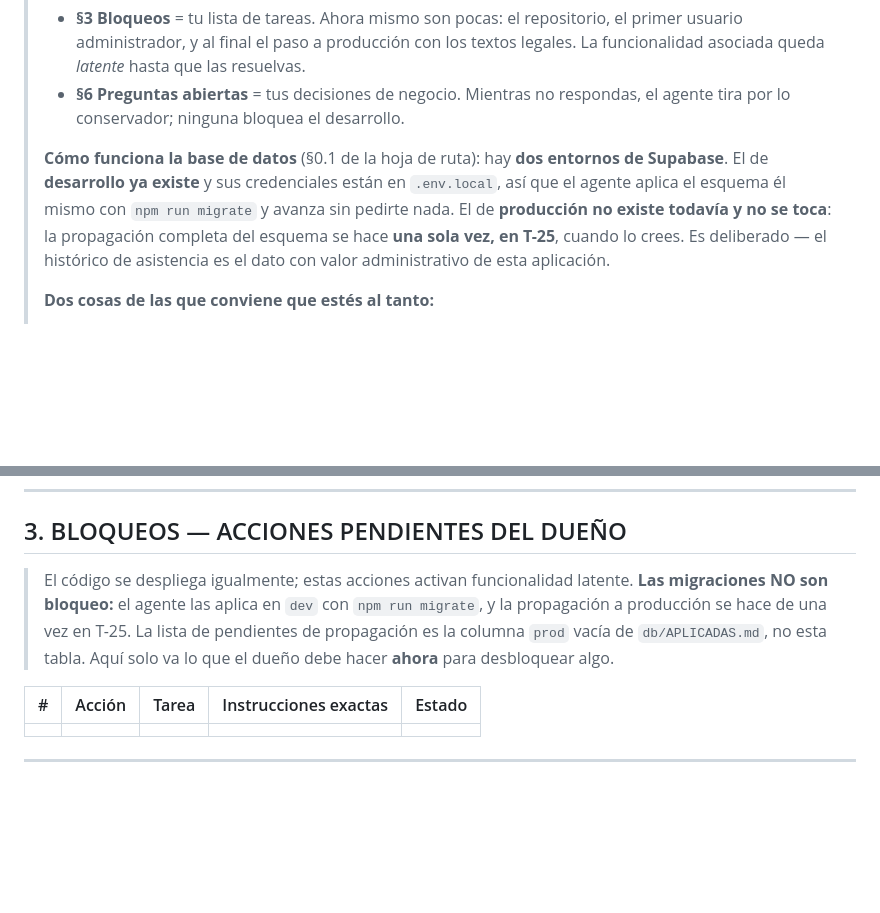
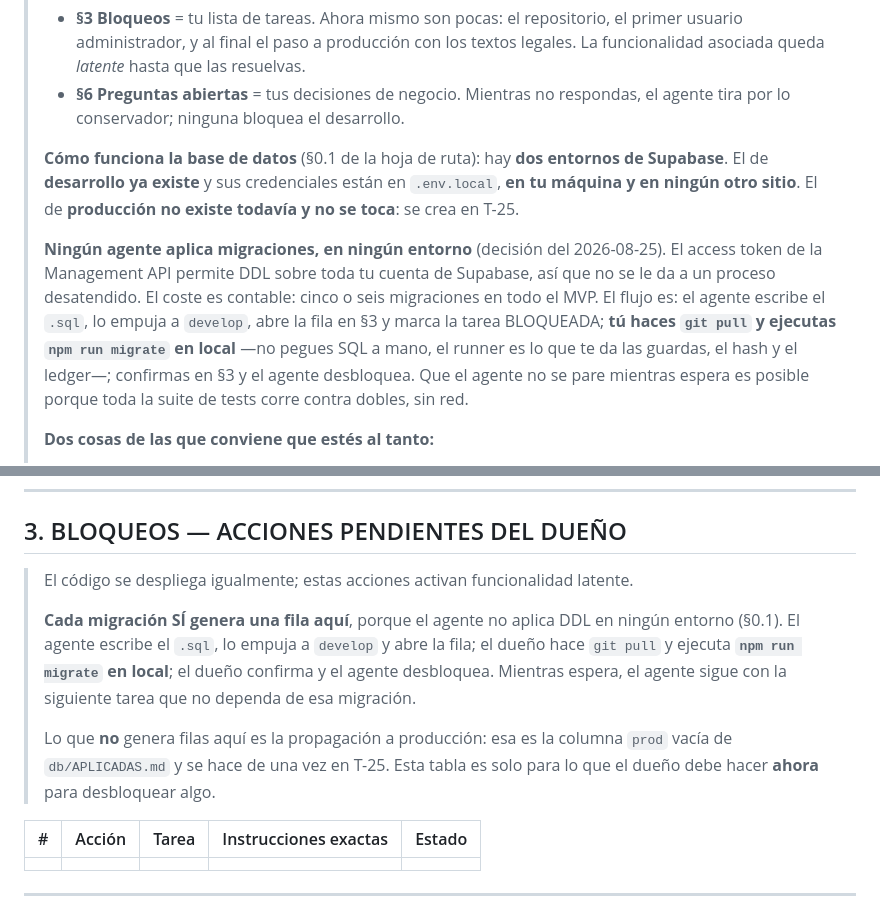
Before and after one commit to JanoSolerDiaz/centro-estudios-sw, a Markdown page: roadmap/SEGUIMIENTO.md, 2 parts joined by grey strips. Rendered like a GitHub page; blank space fills up the shorter version.

Commit message:
SEGUIMIENTO: alinea la politica de migraciones con la §0.1 vigente
El primer ciclo del PM reescribio el hub y dejo dos parrafos con la politica
anterior ("el agente aplica el esquema el mismo con npm run migrate"), que
contradice el commit 4c05189. Es justo el documento que el programador lee
primero, asi que lo habria leido antes de la hoja de ruta.

Corrige el bloque PARA EL DUENO y la cabecera de §3: cada migracion genera
una fila de bloqueo, el dueno ejecuta el runner en local, y lo que no genera
filas es la propagacion a produccion.

Co-Authored-By: Claude Opus 5 (1M context) <noreply@anthropic.com>

```diff
--- a/roadmap/SEGUIMIENTO.md
+++ b/roadmap/SEGUIMIENTO.md
@@ -21,7 +21,9 @@ ni feedback pendientes de convertir todavía (ambos registros están vacíos).
 > - **§3 Bloqueos** = tu lista de tareas. Ahora mismo son pocas: el repositorio, el primer usuario administrador, y al final el paso a producción con los textos legales. La funcionalidad asociada queda *latente* hasta que las resuelvas.
 > - **§6 Preguntas abiertas** = tus decisiones de negocio. Mientras no respondas, el agente tira por lo conservador; ninguna bloquea el desarrollo.
 >
-> **Cómo funciona la base de datos** (§0.1 de la hoja de ruta): hay **dos entornos de Supabase**. El de **desarrollo ya existe** y sus credenciales están en `.env.local`, así que el agente aplica el esquema él mismo con `npm run migrate` y avanza sin pedirte nada. El de **producción no existe todavía y no se toca**: la propagación completa del esquema se hace **una sola vez, en T-25**, cuando lo crees. Es deliberado — el histórico de asistencia es el dato con valor administrativo de esta aplicación.
+> **Cómo funciona la base de datos** (§0.1 de la hoja de ruta): hay **dos entornos de Supabase**. El de **desarrollo ya existe** y sus credenciales están en `.env.local`, **en tu máquina y en ningún otro sitio**. El de **producción no existe todavía y no se toca**: se crea en T-25.
+>
+> **Ningún agente aplica migraciones, en ningún entorno** (decisión del 2026-08-25). El access token de la Management API permite DDL sobre toda tu cuenta de Supabase, así que no se le da a un proceso desatendido. El coste es contable: cinco o seis migraciones en todo el MVP. El flujo es: el agente escribe el `.sql`, lo empuja a `develop`, abre la fila en §3 y marca la tarea BLOQUEADA; **tú haces `git pull` y ejecutas `npm run migrate` en local** —no pegues SQL a mano, el runner es lo que te da las guardas, el hash y el ledger—; confirmas en §3 y el agente desbloquea. Que el agente no se pare mientras espera es posible porque toda la suite de tests corre contra dobles, sin red.
 >
 > **Dos cosas de las que conviene que estés al tanto:**
 > - La lista de migraciones pendientes de llevar a producción es la columna `prod` vacía de `db/APLICADAS.md`. No tienes que hacer nada con ella hasta T-25.
@@ -78,9 +80,14 @@ ni feedback pendientes de convertir todavía (ambos registros están vacíos).
 ## 3. BLOQUEOS — ACCIONES PENDIENTES DEL DUEÑO
 
 > El código se despliega igualmente; estas acciones activan funcionalidad latente.
-> **Las migraciones NO son bloqueo:** el agente las aplica en `dev` con `npm run migrate`, y la
-> propagación a producción se hace de una vez en T-25. La lista de pendientes de propagación es la
-> columna `prod` vacía de `db/APLICADAS.md`, no esta tabla. Aquí solo va lo que el dueño debe hacer
+>
+> **Cada migración SÍ genera una fila aquí**, porque el agente no aplica DDL en ningún entorno
+> (§0.1). El agente escribe el `.sql`, lo empuja a `develop` y abre la fila; el dueño hace
+> `git pull` y ejecuta **`npm run migrate` en local**; el dueño confirma y el agente desbloquea.
+> Mientras espera, el agente sigue con la siguiente tarea que no dependa de esa migración.
+>
+> Lo que **no** genera filas aquí es la propagación a producción: esa es la columna `prod` vacía de
+> `db/APLICADAS.md` y se hace de una vez en T-25. Esta tabla es solo para lo que el dueño debe hacer
 > **ahora** para desbloquear algo.
 
 | # | Acción | Tarea | Instrucciones exactas | Estado |
```
